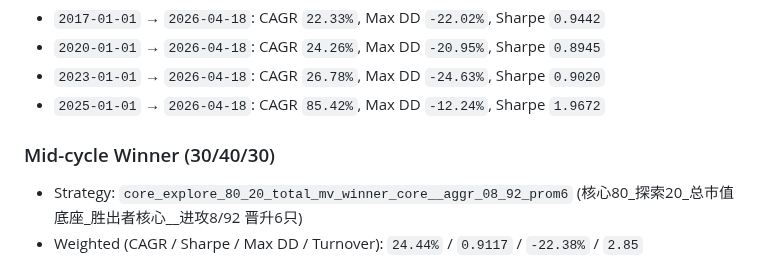
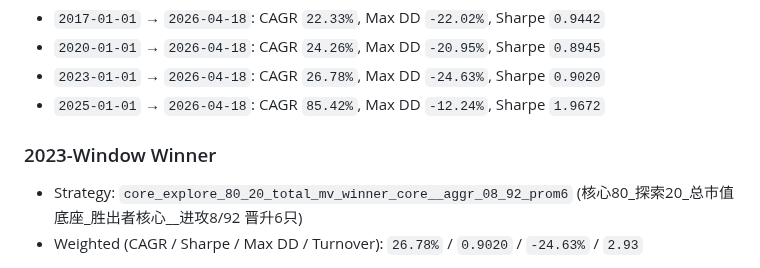
Before and after one commit to willyufan/aiinvestor, a Markdown page: README.md, the part around one of its changes. Rendered like a GitHub page.

```diff
--- a/README.md
+++ b/README.md
@@ -48,8 +48,8 @@ Window metrics (as of `2026-04-18`, weights: 2017-01=30%, 2020-01=30%, 2023-01=4
 - `2023-01-01` → `2026-04-18`: CAGR `26.78%`, Max DD `-24.63%`, Sharpe `0.9020`
 - `2025-01-01` → `2026-04-18`: CAGR `85.42%`, Max DD `-12.24%`, Sharpe `1.9672`
 
-### Mid-cycle Winner (30/40/30)
+### 2023-Window Winner
 
 - Strategy: `core_explore_80_20_total_mv_winner_core__aggr_08_92_prom6` (核心80_探索20_总市值底座_胜出者核心__进攻8/92 晋升6只)
-- Weighted (CAGR / Sharpe / Max DD / Turnover): `24.44%` / `0.9117` / `-22.38%` / `2.85`
+- Weighted (CAGR / Sharpe / Max DD / Turnover): `26.78%` / `0.9020` / `-24.63%` / `2.93`
 
```
Also changed, not shown: other parts of README.md (+55 -5 lines), docs/strategy_family_since_2017_01.png, docs/strategy_family_since_2020_01.png, docs/strategy_family_since_2023_01.png, docs/strategy_tracked_winners_summary.png, 4 other files.
